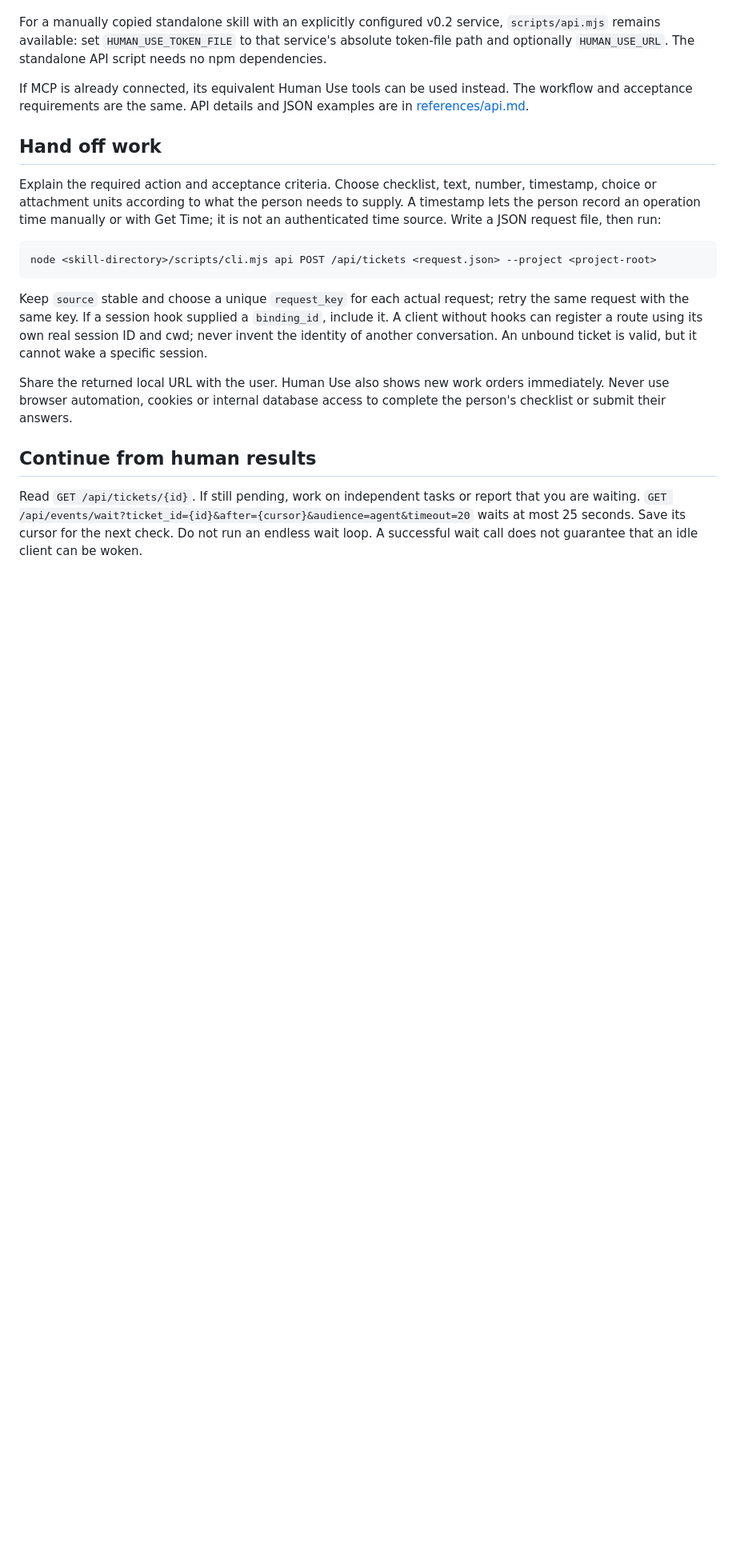
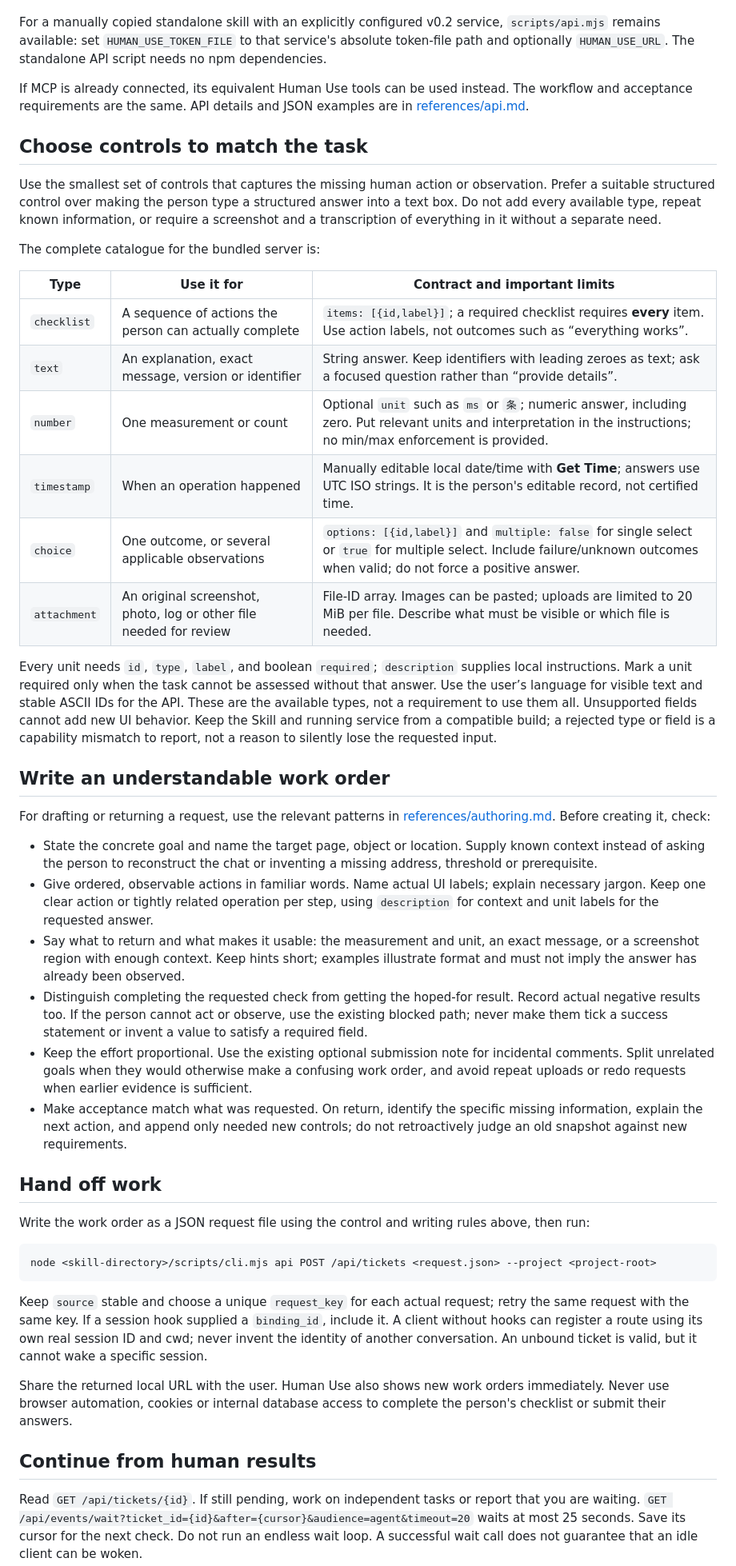
Before and after one commit to LNC0831/human-use, a Markdown page: skills/human-use/SKILL.md, the part around the change. Shown at 80% size. Drawn GitHub-style; blank space fills up the shorter version.

Commit message:
docs: guide human-friendly work orders and control selection

````diff
--- a/skills/human-use/SKILL.md
+++ b/skills/human-use/SKILL.md
@@ -15,9 +15,37 @@ For a manually copied standalone skill with an explicitly configured v0.2 servic
 
 If MCP is already connected, its equivalent Human Use tools can be used instead. The workflow and acceptance requirements are the same. API details and JSON examples are in [references/api.md](references/api.md).
 
+## Choose controls to match the task
+
+Use the smallest set of controls that captures the missing human action or observation. Prefer a suitable structured control over making the person type a structured answer into a text box. Do not add every available type, repeat known information, or require a screenshot and a transcription of everything in it without a separate need.
+
+The complete catalogue for the bundled server is:
+
+| Type | Use it for | Contract and important limits |
+| --- | --- | --- |
+| `checklist` | A sequence of actions the person can actually complete | `items: [{id,label}]`; a required checklist requires **every** item. Use action labels, not outcomes such as “everything works”. |
+| `text` | An explanation, exact message, version or identifier | String answer. Keep identifiers with leading zeroes as text; ask a focused question rather than “provide details”. |
+| `number` | One measurement or count | Optional `unit` such as `ms` or `条`; numeric answer, including zero. Put relevant units and interpretation in the instructions; no min/max enforcement is provided. |
+| `timestamp` | When an operation happened | Manually editable local date/time with **Get Time**; answers use UTC ISO strings. It is the person's editable record, not certified time. |
+| `choice` | One outcome, or several applicable observations | `options: [{id,label}]` and `multiple: false` for single select or `true` for multiple select. Include failure/unknown outcomes when valid; do not force a positive answer. |
+| `attachment` | An original screenshot, photo, log or other file needed for review | File-ID array. Images can be pasted; uploads are limited to 20 MiB per file. Describe what must be visible or which file is needed. |
+
+Every unit needs `id`, `type`, `label`, and boolean `required`; `description` supplies local instructions. Mark a unit required only when the task cannot be assessed without that answer. Use the user’s language for visible text and stable ASCII IDs for the API. These are the available types, not a requirement to use them all. Unsupported fields cannot add new UI behavior. Keep the Skill and running service from a compatible build; a rejected type or field is a capability mismatch to report, not a reason to silently lose the requested input.
+
+## Write an understandable work order
+
+For drafting or returning a request, use the relevant patterns in [references/authoring.md](references/authoring.md). Before creating it, check:
+
+- State the concrete goal and name the target page, object or location. Supply known context instead of asking the person to reconstruct the chat or inventing a missing address, threshold or prerequisite.
+- Give ordered, observable actions in familiar words. Name actual UI labels; explain necessary jargon. Keep one clear action or tightly related operation per step, using `description` for context and unit labels for the requested answer.
+- Say what to return and what makes it usable: the measurement and unit, an exact message, or a screenshot region with enough context. Keep hints short; examples illustrate format and must not imply the answer has already been observed.
+- Distinguish completing the requested check from getting the hoped-for result. Record actual negative results too. If the person cannot act or observe, use the existing blocked path; never make them tick a success statement or invent a value to satisfy a required field.
+- Keep the effort proportional. Use the existing optional submission note for incidental comments. Split unrelated goals when they would otherwise make a confusing work order, and avoid repeat uploads or redo requests when earlier evidence is sufficient.
+- Make acceptance match what was requested. On return, identify the specific missing information, explain the next action, and append only needed new controls; do not retroactively judge an old snapshot against new requirements.
+
 ## Hand off work
 
-Explain the required action and acceptance criteria. Choose checklist, text, number, timestamp, choice or attachment units according to what the person needs to supply. A timestamp lets the person record an operation time manually or with Get Time; it is not an authenticated time source. Write a JSON request file, then run:
+Write the work order as a JSON request file using the control and writing rules above, then run:
 
 ```sh
 node <skill-directory>/scripts/cli.mjs api POST /api/tickets <request.json> --project <project-root>
````
Also changed, not shown: 2 other files.
